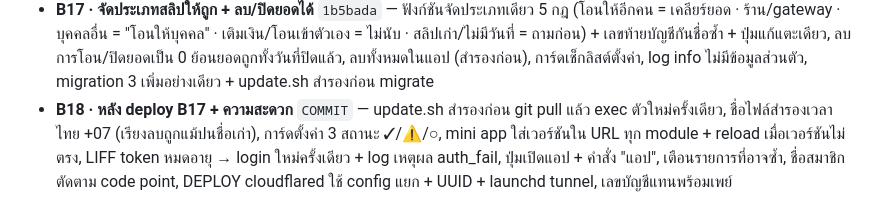
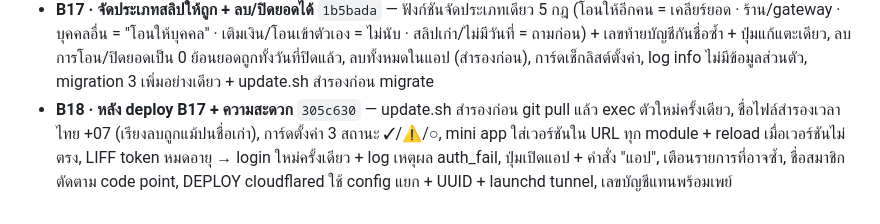
Before and after one commit to boonarit/harnkan, a Markdown page: docs/CHANGELOG.md, the part around the change. Rendered like a GitHub page.

Commit message:
docs: hash ของ B18 ใน PLAN และ CHANGELOG
Co-Authored-By: Claude Opus 5.5 <noreply@anthropic.com>

```diff
--- a/docs/CHANGELOG.md
+++ b/docs/CHANGELOG.md
@@ -19,4 +19,4 @@
 - **B15 · เตรียมเปิดสาธารณะ + เปลี่ยนชื่อ** `81c9ec6` `75a21fc` — ตัดข้อมูลที่โยงถึงเจ้าของ, กฎเฉพาะเครื่องย้ายไป `CLAUDE.local.md` (ไม่ commit), `npm run check` อ่านคำต้องห้ามจากไฟล์นอกรีโป, คำสั่งแชท "ตั้งชื่อ" + กฎชื่อชุดเดียว (ดึงคำสงวนจาก parser) ใช้ทั้งแชท API และหน้าตั้งค่า, parser รู้จัก "ครึ่ง"
 - **B16 · Gemini อ่านสลิป** `6ffb749` — `GeminiSlipReader` เรียก REST ด้วย fetch (ไม่เพิ่ม dependency) + responseSchema ที่แปลงจาก schema เดียวกับ Claude, `AI_PROVIDER=gemini|claude` (ค่าเริ่ม gemini), key ส่งทาง header เท่านั้น, 429/500/JSON เพี้ยน → ขอให้พิมพ์ยอด, ADR 006
 - **B17 · จัดประเภทสลิปให้ถูก + ลบ/ปิดยอดได้** `1b5bada` — ฟังก์ชันจัดประเภทเดียว 5 กฎ (โอนให้อีกคน = เคลียร์ยอด · ร้าน/gateway · บุคคลอื่น = "โอนให้บุคคล" · เติมเงิน/โอนเข้าตัวเอง = ไม่นับ · สลิปเก่า/ไม่มีวันที่ = ถามก่อน) + เลขท้ายบัญชีกันชื่อซ้ำ + ปุ่มแก้แตะเดียว, ลบการโอน/ปิดยอดเป็น 0 ย้อนยอดถูกทั้งวันที่ปิดแล้ว, ลบทั้งหมดในแอป (สำรองก่อน), การ์ดเช็กลิสต์ตั้งค่า, log info ไม่มีข้อมูลส่วนตัว, migration 3 เพิ่มอย่างเดียว + update.sh สำรองก่อน migrate
-- **B18 · หลัง deploy B17 + ความสะดวก** `COMMIT` — update.sh สำรองก่อน git pull แล้ว exec ตัวใหม่ครั้งเดียว, ชื่อไฟล์สำรองเวลาไทย +07 (เรียงลบถูกแม้ปนชื่อเก่า), การ์ดตั้งค่า 3 สถานะ ✓/⚠️/○, mini app ใส่เวอร์ชันใน URL ทุก module + reload เมื่อเวอร์ชันไม่ตรง, LIFF token หมดอายุ → login ใหม่ครั้งเดียว + log เหตุผล auth_fail, ปุ่มเปิดแอป + คำสั่ง "แอป", เตือนรายการที่อาจซ้ำ, ชื่อสมาชิกตัดตาม code point, DEPLOY cloudflared ใช้ config แยก + UUID + launchd tunnel, เลขบัญชีแทนพร้อมเพย์
+- **B18 · หลัง deploy B17 + ความสะดวก** `305c630` — update.sh สำรองก่อน git pull แล้ว exec ตัวใหม่ครั้งเดียว, ชื่อไฟล์สำรองเวลาไทย +07 (เรียงลบถูกแม้ปนชื่อเก่า), การ์ดตั้งค่า 3 สถานะ ✓/⚠️/○, mini app ใส่เวอร์ชันใน URL ทุก module + reload เมื่อเวอร์ชันไม่ตรง, LIFF token หมดอายุ → login ใหม่ครั้งเดียว + log เหตุผล auth_fail, ปุ่มเปิดแอป + คำสั่ง "แอป", เตือนรายการที่อาจซ้ำ, ชื่อสมาชิกตัดตาม code point, DEPLOY cloudflared ใช้ config แยก + UUID + launchd tunnel, เลขบัญชีแทนพร้อมเพย์
```
Also changed, not shown: docs/PLAN.md (+1 -1 lines).
